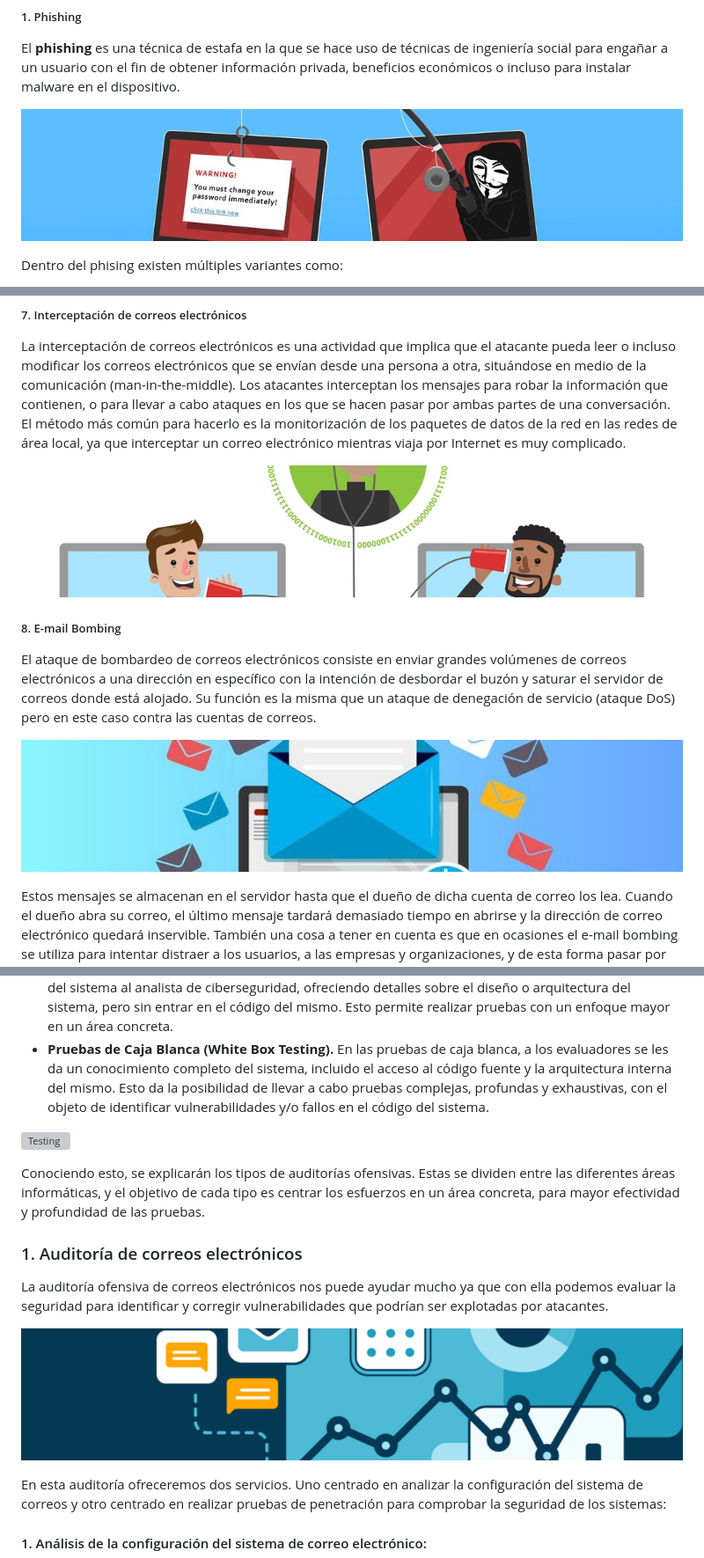
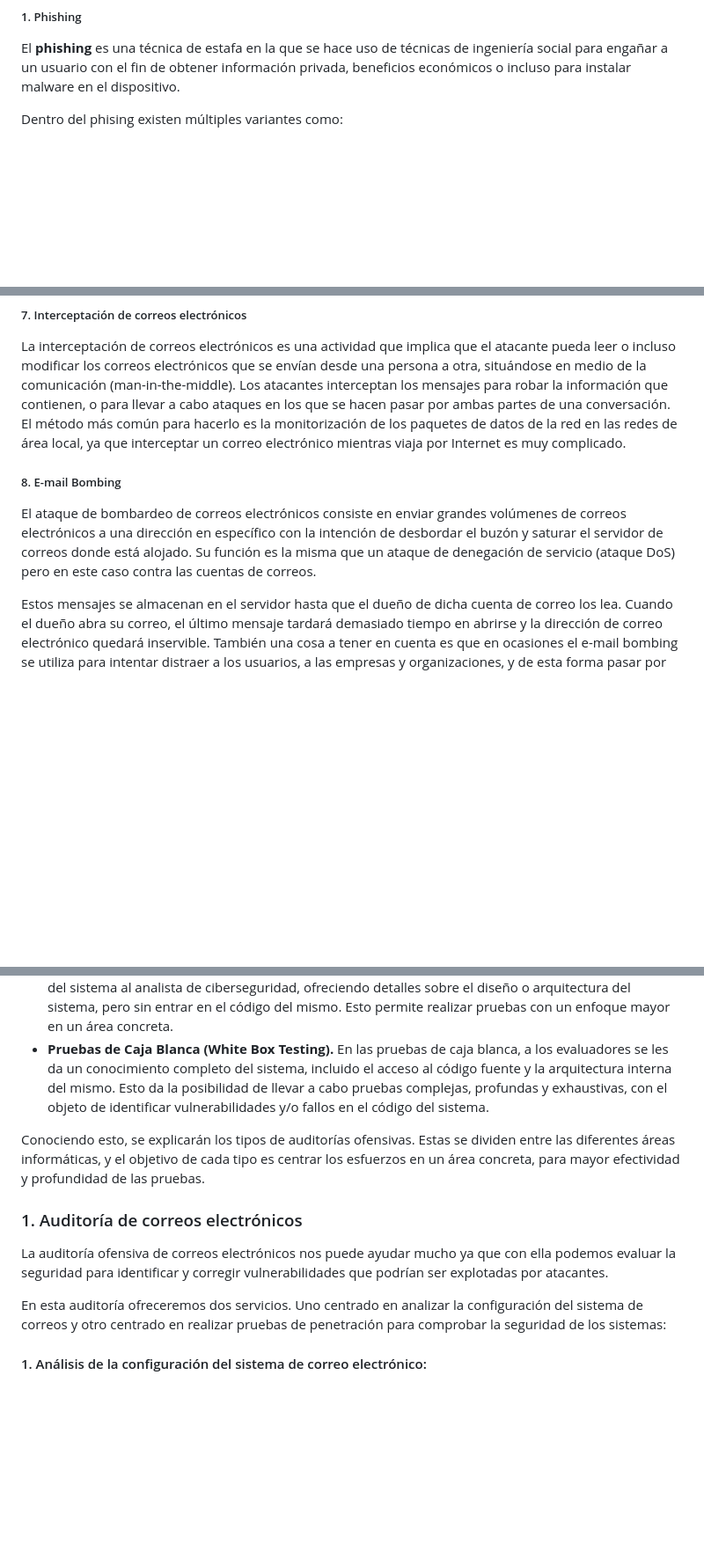
Before and after one commit to IES-Rafael-Alberti/G3-HACKING-ETICO, a Markdown page: proyecto_2/PHE_02b_G3.md, 3 parts joined by grey strips. Shown: that part at 88% size. Rendered like a GitHub page; blank space fills up the shorter version; grey boxes are pictures that could not be loaded.

```diff
--- a/proyecto_2/PHE_02b_G3.md
+++ b/proyecto_2/PHE_02b_G3.md
@@ -69,8 +69,6 @@ Por motivos de comprensión y de organización, dividiremos este abanico de ataq
 
 El **phishing** es una técnica de estafa en la que se hace uso de técnicas de ingeniería social para engañar a un usuario con el fin de obtener información privada, beneficios económicos o incluso para instalar malware en el dispositivo.
 
-![Alt text](./img/phishing-1.jpg)
-
 Dentro del phising existen múltiples variantes como:
 
 - **Deceptive Phishing (Phishing clásico):** Consiste en suplantar la identidad mediante el envío de un correo electrónico por parte de un ciberdelincuente a un usuario simulando ser una entidad legítima (red social, banco, institución pública, etc.) con el objetivo de robarle información privada, realizarle un cargo económico o infectar el dispositivo. Para ello, adjuntan archivos infectados o enlaces a páginas fraudulentas en dicho correo electrónico.
@@ -212,13 +200,9 @@ La interceptación de correos electrónicos es una actividad que implica que el
 Los atacantes interceptan los mensajes para robar la información que contienen, o para llevar a cabo ataques en los que se hacen pasar por ambas partes de una conversación.
 El método más común para hacerlo es la monitorización de los paquetes de datos de la red en las redes de área local, ya que interceptar un correo electrónico mientras viaja por Internet es muy complicado.
 
-![Alt text](./img/man_the_middle-1.jpg)
-
 ##### 8. E-mail Bombing
 
 El ataque de bombardeo de correos electrónicos consiste en enviar grandes volúmenes de correos electrónicos a una dirección en específico con la intención de desbordar el buzón y saturar el servidor de correos donde está alojado. Su función es la misma que un ataque de denegación de servicio (ataque DoS) pero en este caso contra las cuentas de correos.
-
-![Alt text](./img/email_bombing-1.jpg)
 
 Estos mensajes se almacenan en el servidor hasta que el dueño de dicha cuenta de correo los lea. Cuando el dueño abra su correo, el último mensaje tardará demasiado tiempo en abrirse y la dirección de correo electrónico quedará inservible. También una cosa a tener en cuenta es que en ocasiones el e-mail bombing se utiliza para intentar distraer a los usuarios, a las empresas y organizaciones, y de esta forma pasar por alto otros correos importantes que puedan recibir.
 
@@ -773,15 +735,11 @@ Antes de comenzar es importante proponer acuerdos, establecer límites y estudia
 - **Pruebas de Caja Gris (Gray Box Testing).** Las pruebas de caja gris otorgan un conocimiento parcial del sistema al analista de ciberseguridad, ofreciendo detalles sobre el diseño o arquitectura del sistema, pero sin entrar en el código del mismo. Esto permite realizar pruebas con un enfoque mayor en un área concreta.
 - **Pruebas de Caja Blanca (White Box Testing).** En las pruebas de caja blanca, a los evaluadores se les da un conocimiento completo del sistema, incluido el acceso al código fuente y la arquitectura interna del mismo. Esto da la posibilidad de llevar a cabo pruebas complejas, profundas y exhaustivas, con el objeto de identificar vulnerabilidades y/o fallos en el código del sistema.
 
-![Testing](img/black-box-white-box-gray-box-ethical-hacking.png)
-
 Conociendo esto, se explicarán los tipos de auditorías ofensivas. Estas se dividen entre las diferentes áreas informáticas, y el objetivo de cada tipo es centrar los esfuerzos en un área concreta, para mayor efectividad y profundidad de las pruebas.
 
 ### 1. Auditoría de correos electrónicos
 
 La auditoría ofensiva de correos electrónicos nos puede ayudar mucho ya que con ella podemos evaluar la seguridad para identificar y corregir vulnerabilidades que podrían ser explotadas por atacantes.
-
-![Alt text](./img/auditoria-1.png)
 
 En esta auditoría ofreceremos dos servicios. Uno centrado en analizar la configuración del sistema de correos y otro centrado en realizar pruebas de penetración para comprobar la seguridad de los sistemas:
 
```
Also changed, not shown: other parts of proyecto_2/PHE_02b_G3.md (+11 -63 lines).
